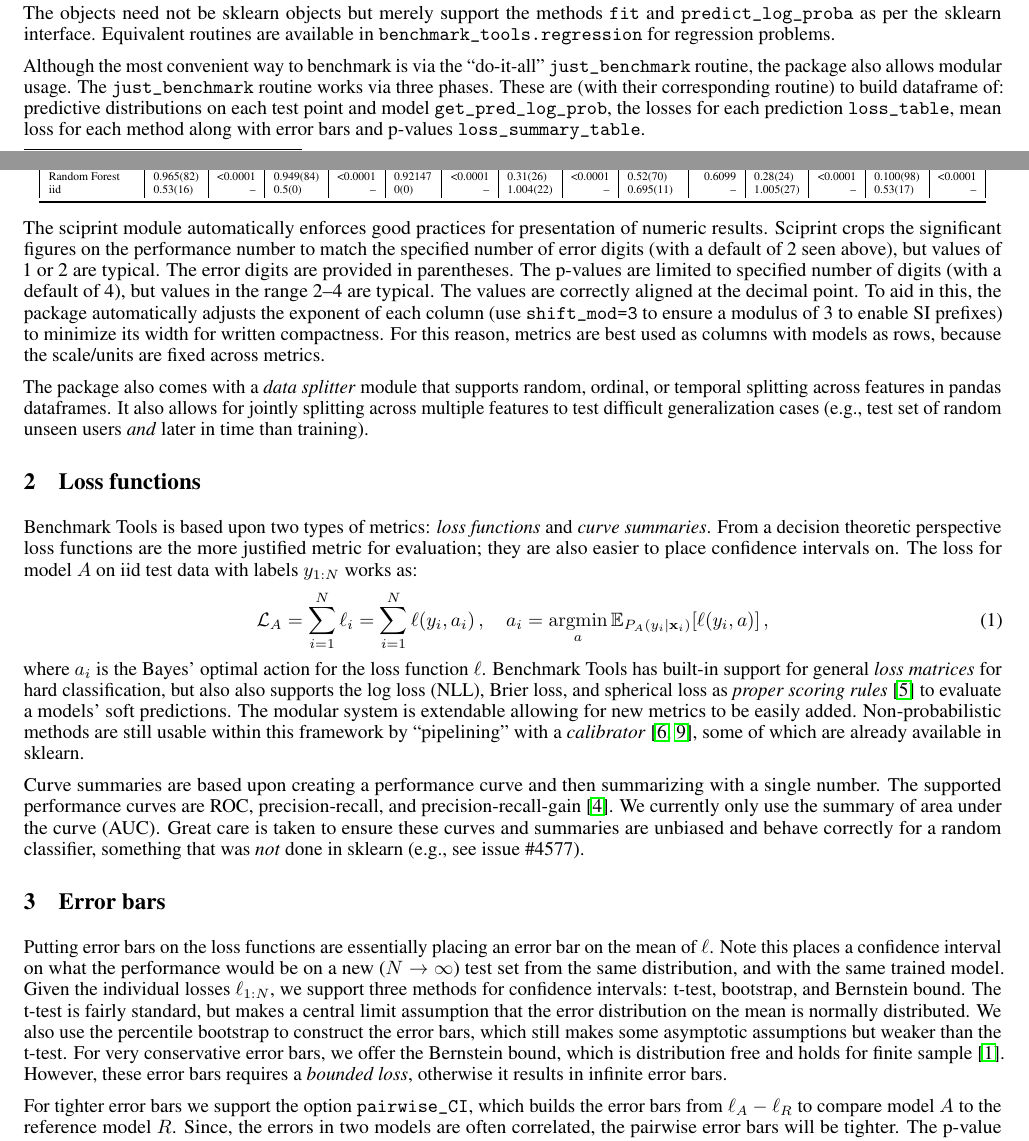
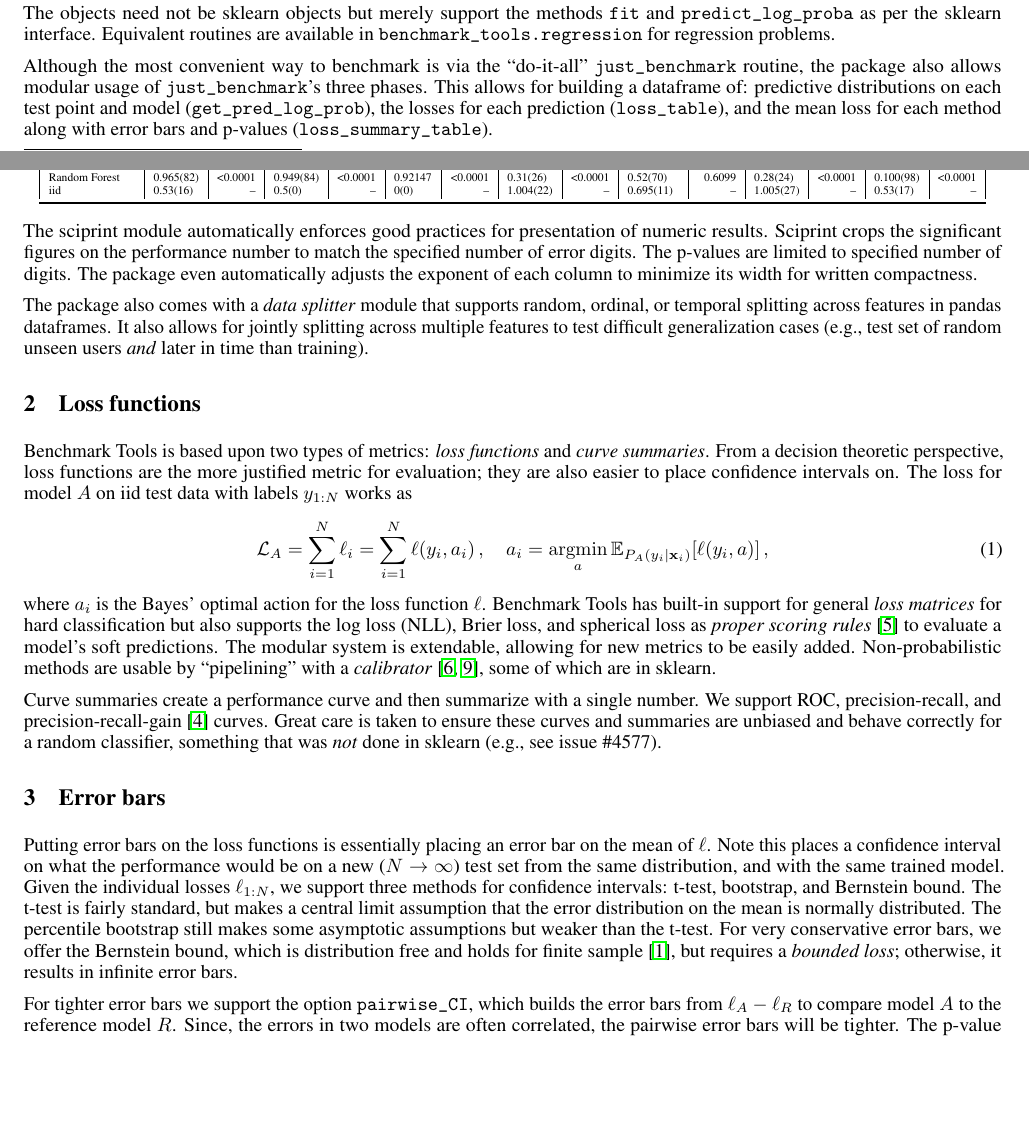
Before and after one commit to rdturnermtl/nips_2018_workshop, a LaTeX document (nips_2018.tex): two parts of pages 1 and 2 of 3, joined at a grey line, cut so that both start at the same text, the shorter picture padded with empty space. Compiled offline with pdfLaTeX.

Commit message:
more edits from JH

```diff
--- a/nips_2018.tex
+++ b/nips_2018.tex
@@ -127,9 +127,8 @@ classifiers = {'iid': btc.JustNoise(),
 The objects need not be sklearn objects but merely support the methods \code{fit} and \code{predict\_log\_proba} as per the sklearn interface.
 Equivalent routines are available in \code{benchmark\_tools.regression} for regression problems.
 
-Although the most convenient way to benchmark is via the ``do-it-all'' \code{just\_benchmark} routine, the package also allows modular usage.
-The \code{just\_benchmark} routine works via three phases.
-These are (with their corresponding routine) to build dataframe of: predictive distributions on each test point and model \code{get\_pred\_log\_prob}, the losses for each prediction \code{loss\_table}, mean loss for each method along with error bars and p-values \code{loss\_summary\_table}.
+Although the most convenient way to benchmark is via the ``do-it-all'' \code{just\_benchmark} routine, the package also allows modular usage of \code{just\_benchmark}'s three phases.
+This allows for building a dataframe of: predictive distributions on each test point and model (\code{get\_pred\_log\_prob}), the losses for each prediction (\code{loss\_table}), and the mean loss for each method along with error bars and p-values (\code{loss\_summary\_table})\@.
 
 The \code{performance\_df} is a pandas dataframe with a table summarizing the performance.
 However, for publishable results one must first format it correctly:
@@ -168,12 +167,11 @@ iid               &  0.53(16)  &     {--} &  0.5(0)    &     {--} &  0(0)    &
 }
 \end{center}
 The sciprint module automatically enforces good practices for presentation of numeric results.
-Sciprint crops the significant figures on the performance number to match the specified number of error digits (with a default of 2 seen above), but values of 1 or 2 are typical.
-The error digits are provided in parentheses.
-The p-values are limited to specified number of digits (with a default of 4), but values in the range 2--4 are typical.
-The values are correctly aligned at the decimal point.
-To aid in this, the package automatically adjusts the exponent of each column (use \code{shift\_mod=3} to ensure a modulus of 3 to enable SI prefixes) to minimize its width for written compactness.
-For this reason, metrics are best used as columns with models as rows, because the scale/units are fixed across metrics.
+Sciprint crops the significant figures on the performance number to match the specified number of error digits.
+The p-values are limited to specified number of digits.
+%The values are correctly aligned at the decimal point.
+The package even automatically adjusts the exponent of each column to minimize its width for written compactness.
+%For this reason, metrics are best used as columns with models as rows, because the scale/units are fixed across metrics.
 
 The package also comes with a \emph{data splitter} module that supports random, ordinal, or temporal splitting across features in pandas dataframes.
 It also allows for jointly splitting across multiple features to test difficult generalization cases (e.g., test set of random unseen users \emph{and} later in time than training)\@.
@@ -181,30 +179,28 @@ It also allows for jointly splitting across multiple features to test difficult
 \section{Loss functions}
 
 Benchmark Tools is based upon two types of metrics: \emph{loss functions} and \emph{curve summaries}.
-From a decision theoretic perspective loss functions are the more justified metric for evaluation; they are also easier to place confidence intervals on.
-The loss for model $A$ on iid test data with labels $y_{1:N}$ works as:
+From a decision theoretic perspective, loss functions are the more justified metric for evaluation; they are also easier to place confidence intervals on.
+The loss for model $A$ on iid test data with labels $y_{1:N}$ works as
 \begin{align}
   \Loss_A = \sum_{i=1}^N \loss_i = \sum_{i=1}^N \loss(y_i, a_i)\,, \quad a_i = \argmin_a \E_{P_A(y_i|\vec x_i)}[\loss(y_i, a)]\,,
 \end{align}
 where $a_i$ is the Bayes' optimal action for the loss function $\loss$.
-Benchmark Tools has built-in support for general \emph{loss matrices} for hard classification, but also also supports the log loss (NLL), Brier loss, and spherical loss as \emph{proper scoring rules}~\citep{Gneiting2007} to evaluate a models' soft predictions.
-The modular system is extendable allowing for new metrics to be easily added.
-Non-probabilistic methods are still usable within this framework by ``pipelining'' with a \emph{calibrator}~\citep{Kull2017,Platt1999}, some of which are already available in sklearn.
+Benchmark Tools has built-in support for general \emph{loss matrices} for hard classification but also supports the log loss (NLL), Brier loss, and spherical loss as \emph{proper scoring rules}~\citep{Gneiting2007} to evaluate a model's soft predictions.
+The modular system is extendable, allowing for new metrics to be easily added.
+Non-probabilistic methods are usable by ``pipelining'' with a \emph{calibrator}~\citep{Kull2017,Platt1999}, some of which are in sklearn.
 
-Curve summaries are based upon creating a performance curve and then summarizing with a single number.
-The supported performance curves are ROC, precision-recall, and precision-recall-gain~\citep{Flach2015}.
-We currently only use the summary of area under the curve (AUC)\@.
+Curve summaries create a performance curve and then summarize with a single number.
+We support ROC, precision-recall, and precision-recall-gain~\citep{Flach2015} curves.
 Great care is taken to ensure these curves and summaries are unbiased and behave correctly for a random classifier, something that was \emph{not} done in sklearn (e.g., see issue \#4577)\@.
 
 \section{Error bars}
 
-Putting error bars on the loss functions are essentially placing an error bar on the mean of $\loss$.
+Putting error bars on the loss functions is essentially placing an error bar on the mean of $\loss$.
 Note this places a confidence interval on what the performance would be on a new ($N \rightarrow \infty$) test set from the same distribution, and with the same trained model.
 Given the individual losses $\loss_{1:N}$, we support three methods for confidence intervals: t-test, bootstrap, and Bernstein bound.
 The t-test is fairly standard, but makes a central limit assumption that the error distribution on the mean is normally distributed.
-We also use the percentile bootstrap to construct the error bars, which still makes some asymptotic assumptions but weaker than the t-test.
-For very conservative error bars, we offer the Bernstein bound, which is distribution free and holds for finite sample~\citep{Audibert2009}.
-However, these error bars requires a \emph{bounded loss}, otherwise it results in infinite error bars.
+The percentile bootstrap still makes some asymptotic assumptions but weaker than the t-test.
+For very conservative error bars, we offer the Bernstein bound, which is distribution free and holds for finite sample~\citep{Audibert2009}, but requires a \emph{bounded loss}; otherwise, it results in infinite error bars.
 
 For tighter error bars we support the option \code{pairwise\_CI}, which builds the error bars from $\loss_A - \loss_R$ to compare model $A$ to the reference model $R$.
 Since, the errors in two models are often correlated, the pairwise error bars will be tighter.
```
